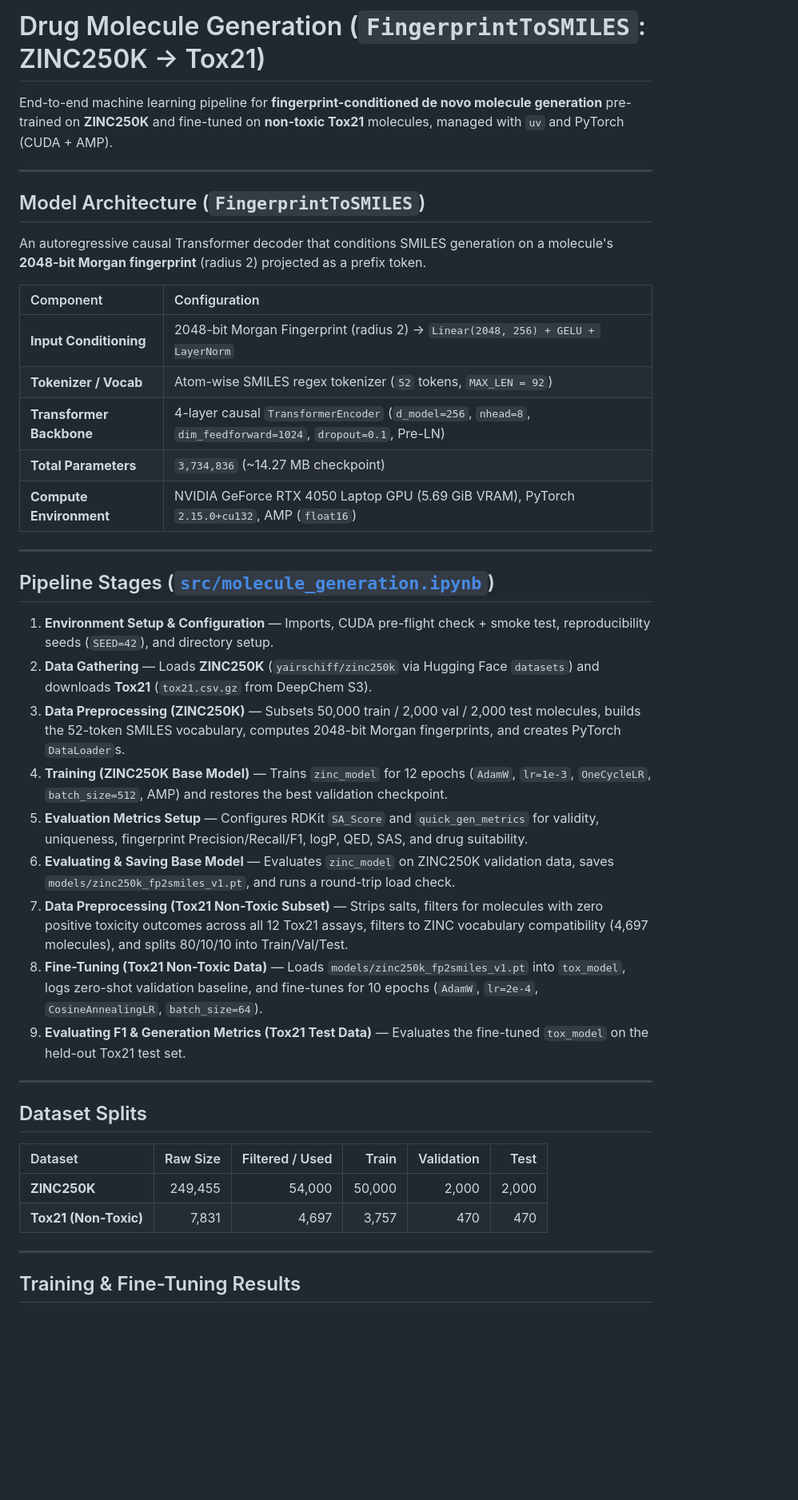
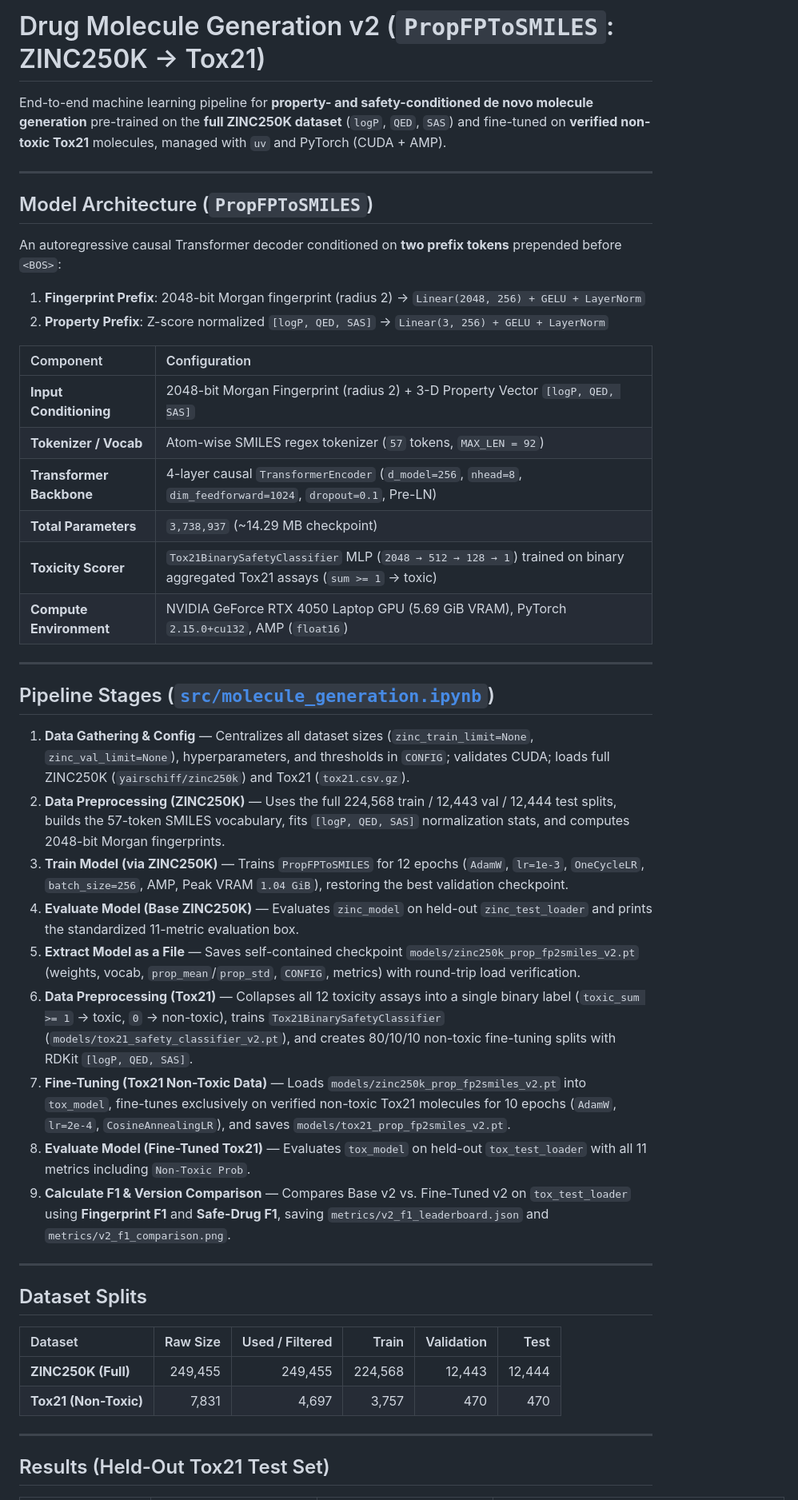
Before and after one commit to M1NG0LL/molecule_generation, a Markdown page: README.md, the part around one of its changes. Shown at 80% size. Rendered like a GitHub page; blank space fills up the shorter version.

```diff
--- a/README.md
+++ b/README.md
@@ -1,45 +1,48 @@
-# Drug Molecule Generation (`FingerprintToSMILES`: ZINC250K → Tox21)
+# Drug Molecule Generation v2 (`PropFPToSMILES`: ZINC250K → Tox21)
 
-End-to-end machine learning pipeline for **fingerprint-conditioned de novo molecule generation** pre-trained on **ZINC250K** and fine-tuned on **non-toxic Tox21** molecules, managed with `uv` and PyTorch (CUDA + AMP).
+End-to-end machine learning pipeline for **property- and safety-conditioned de novo molecule generation** pre-trained on the **full ZINC250K dataset** (`logP`, `QED`, `SAS`) and fine-tuned on **verified non-toxic Tox21** molecules, managed with `uv` and PyTorch (CUDA + AMP).
 
 ---
 
-## Model Architecture (`FingerprintToSMILES`)
+## Model Architecture (`PropFPToSMILES`)
 
-An autoregressive causal Transformer decoder that conditions SMILES generation on a molecule's **2048-bit Morgan fingerprint** (radius 2) projected as a prefix token.
+An autoregressive causal Transformer decoder conditioned on **two prefix tokens** prepended before `<BOS>`:
+1. **Fingerprint Prefix**: 2048-bit Morgan fingerprint (radius 2) → `Linear(2048, 256) + GELU + LayerNorm`
+2. **Property Prefix**: Z-score normalized `[logP, QED, SAS]` → `Linear(3, 256) + GELU + LayerNorm`
 
 | Component | Configuration |
 | :--- | :--- |
-| **Input Conditioning** | 2048-bit Morgan Fingerprint (radius 2) → `Linear(2048, 256) + GELU + LayerNorm` |
-| **Tokenizer / Vocab** | Atom-wise SMILES regex tokenizer (`52` tokens, `MAX_LEN = 92`) |
+| **Input Conditioning** | 2048-bit Morgan Fingerprint (radius 2) + 3-D Property Vector `[logP, QED, SAS]` |
+| **Tokenizer / Vocab** | Atom-wise SMILES regex tokenizer (`57` tokens, `MAX_LEN = 92`) |
 | **Transformer Backbone** | 4-layer causal `TransformerEncoder` (`d_model=256`, `nhead=8`, `dim_feedforward=1024`, `dropout=0.1`, Pre-LN) |
-| **Total Parameters** | `3,734,836` (~14.27 MB checkpoint) |
+| **Total Parameters** | `3,738,937` (~14.29 MB checkpoint) |
+| **Toxicity Scorer** | `Tox21BinarySafetyClassifier` MLP (`2048 → 512 → 128 → 1`) trained on binary aggregated Tox21 assays (`sum >= 1` → toxic) |
 | **Compute Environment** | NVIDIA GeForce RTX 4050 Laptop GPU (5.69 GiB VRAM), PyTorch `2.15.0+cu132`, AMP (`float16`) |
 
 ---
 
 ## Pipeline Stages ([`src/molecule_generation.ipynb`](src/molecule_generation.ipynb))
 
-1. **Environment Setup & Configuration** — Imports, CUDA pre-flight check + smoke test, reproducibility seeds (`SEED=42`), and directory setup.
-2. **Data Gathering** — Loads **ZINC250K** (`yairschiff/zinc250k` via Hugging Face `datasets`) and downloads **Tox21** (`tox21.csv.gz` from DeepChem S3).
-3. **Data Preprocessing (ZINC250K)** — Subsets 50,000 train / 2,000 val / 2,000 test molecules, builds the 52-token SMILES vocabulary, computes 2048-bit Morgan fingerprints, and creates PyTorch `DataLoader`s.
-4. **Training (ZINC250K Base Model)** — Trains `zinc_model` for 12 epochs (`AdamW`, `lr=1e-3`, `OneCycleLR`, `batch_size=512`, AMP) and restores the best validation checkpoint.
-5. **Evaluation Metrics Setup** — Configures RDKit `SA_Score` and `quick_gen_metrics` for validity, uniqueness, fingerprint Precision/Recall/F1, logP, QED, SAS, and drug suitability.
-6. **Evaluating & Saving Base Model** — Evaluates `zinc_model` on ZINC250K validation data, saves `models/zinc250k_fp2smiles_v1.pt`, and runs a round-trip load check.
-7. **Data Preprocessing (Tox21 Non-Toxic Subset)** — Strips salts, filters for molecules with zero positive toxicity outcomes across all 12 Tox21 assays, filters to ZINC vocabulary compatibility (4,697 molecules), and splits 80/10/10 into Train/Val/Test.
-8. **Fine-Tuning (Tox21 Non-Toxic Data)** — Loads `models/zinc250k_fp2smiles_v1.pt` into `tox_model`, logs zero-shot validation baseline, and fine-tunes for 10 epochs (`AdamW`, `lr=2e-4`, `CosineAnnealingLR`, `batch_size=64`).
-9. **Evaluating F1 & Generation Metrics (Tox21 Test Data)** — Evaluates the fine-tuned `tox_model` on the held-out Tox21 test set.
+1. **Data Gathering & Config** — Centralizes all dataset sizes (`zinc_train_limit=None`, `zinc_val_limit=None`), hyperparameters, and thresholds in `CONFIG`; validates CUDA; loads full ZINC250K (`yairschiff/zinc250k`) and Tox21 (`tox21.csv.gz`).
+2. **Data Preprocessing (ZINC250K)** — Uses the full 224,568 train / 12,443 val / 12,444 test splits, builds the 57-token SMILES vocabulary, fits `[logP, QED, SAS]` normalization stats, and computes 2048-bit Morgan fingerprints.
+3. **Train Model (via ZINC250K)** — Trains `PropFPToSMILES` for 12 epochs (`AdamW`, `lr=1e-3`, `OneCycleLR`, `batch_size=256`, AMP, Peak VRAM `1.04 GiB`), restoring the best validation checkpoint.
+4. **Evaluate Model (Base ZINC250K)** — Evaluates `zinc_model` on held-out `zinc_test_loader` and prints the standardized 11-metric evaluation box.
+5. **Extract Model as a File** — Saves self-contained checkpoint `models/zinc250k_prop_fp2smiles_v2.pt` (weights, vocab, `prop_mean`/`prop_std`, `CONFIG`, metrics) with round-trip load verification.
+6. **Data Preprocessing (Tox21)** — Collapses all 12 toxicity assays into a single binary label (`toxic_sum >= 1` → toxic, `0` → non-toxic), trains `Tox21BinarySafetyClassifier` (`models/tox21_safety_classifier_v2.pt`), and creates 80/10/10 non-toxic fine-tuning splits with RDKit `[logP, QED, SAS]`.
+7. **Fine-Tuning (Tox21 Non-Toxic Data)** — Loads `models/zinc250k_prop_fp2smiles_v2.pt` into `tox_model`, fine-tunes exclusively on verified non-toxic Tox21 molecules for 10 epochs (`AdamW`, `lr=2e-4`, `CosineAnnealingLR`), and saves `models/tox21_prop_fp2smiles_v2.pt`.
+8. **Evaluate Model (Fine-Tuned Tox21)** — Evaluates `tox_model` on held-out `tox_test_loader` with all 11 metrics including `Non-Toxic Prob`.
+9. **Calculate F1 & Version Comparison** — Compares Base v2 vs. Fine-Tuned v2 on `tox_test_loader` using **Fingerprint F1** and **Safe-Drug F1**, saving `metrics/v2_f1_leaderboard.json` and `metrics/v2_f1_comparison.png`.
 
 ---
 
 ## Dataset Splits
 
-| Dataset | Raw Size | Filtered / Used | Train | Validation | Test |
+| Dataset | Raw Size | Used / Filtered | Train | Validation | Test |
 | :--- | ---: | ---: | ---: | ---: | ---: |
-| **ZINC250K** | 249,455 | 54,000 | 50,000 | 2,000 | 2,000 |
+| **ZINC250K (Full)** | 249,455 | 249,455 | 224,568 | 12,443 | 12,444 |
 | **Tox21 (Non-Toxic)** | 7,831 | 4,697 | 3,757 | 470 | 470 |
 
 ---
 
-## Training & Fine-Tuning Results
+## Results (Held-Out Tox21 Test Set)
 
```
Also changed, not shown: other parts of README.md (+16 -34 lines), metrics/v2_f1_comparison.png (added), 5 other files.
